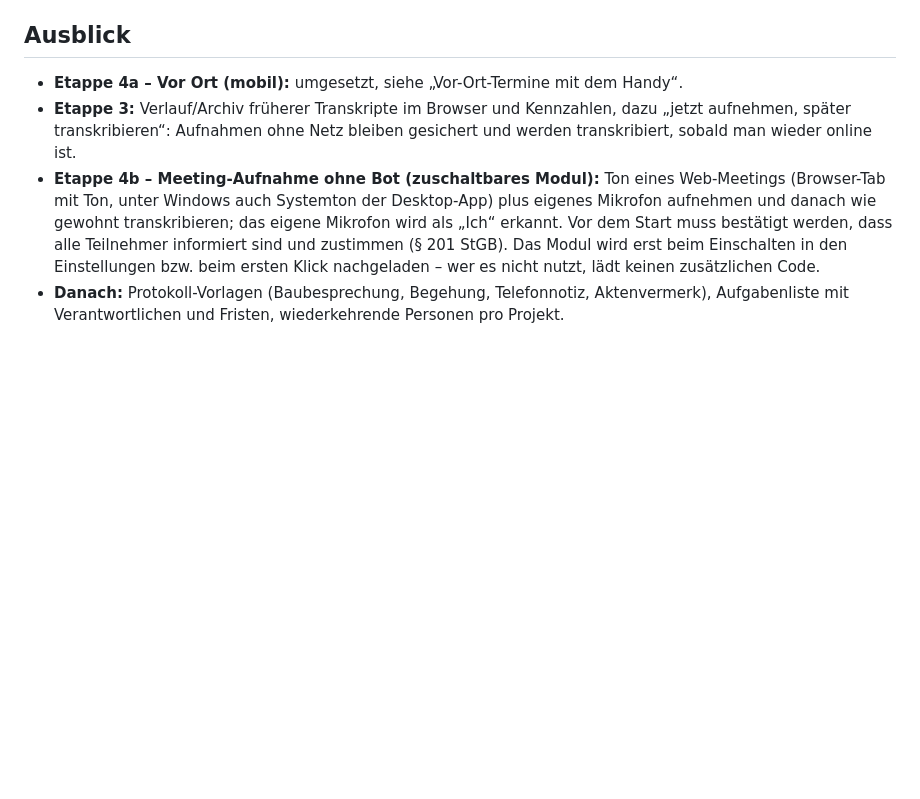
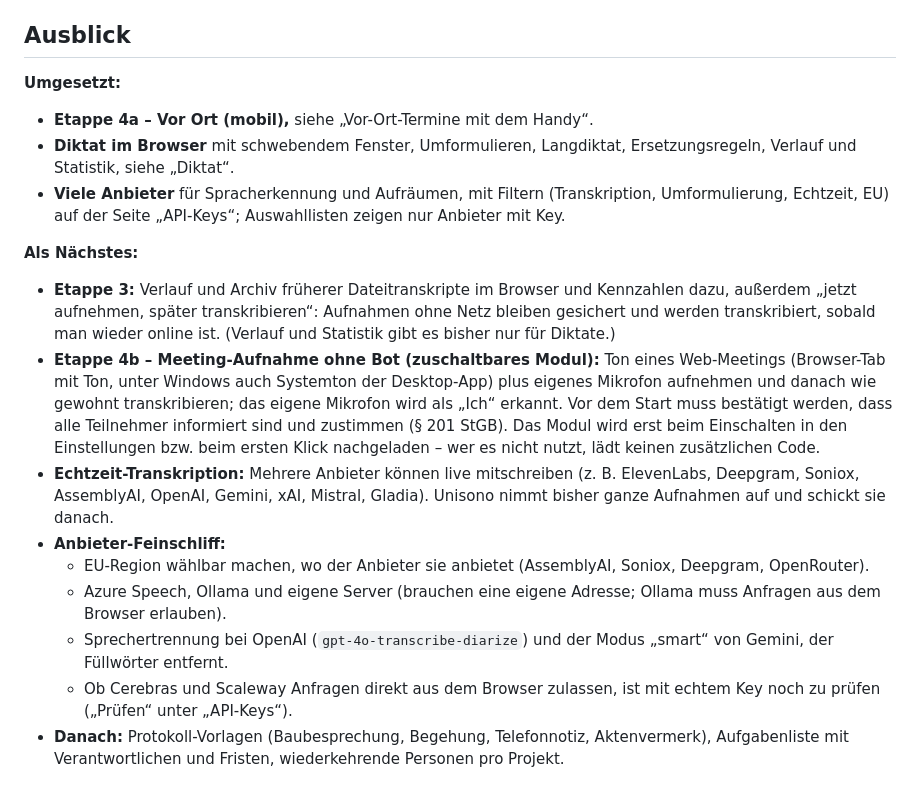
Before and after one commit to Luxx1993/unisono-desktop, a Markdown page: README.md, the part around the change. Rendered like a GitHub page; blank space fills up the shorter version.

Commit message:
README: Ausblick aktualisiert (Diktat und Anbieter umgesetzt, Echtzeit und Feinschliff als Nächstes)
Co-Authored-By: Claude Sonnet 5.5 <noreply@anthropic.com>
Claude-Session: https://claude.ai/code/session_01P5Vg3U1qJGhKMBSEHTxfyv

```diff
--- a/README.md
+++ b/README.md
@@ -301,7 +301,18 @@ Die JavaScript-Dateien greifen über Element-IDs (z. B. `start-btn`, `segment-li
 
 ## Ausblick
 
-- **Etappe 4a – Vor Ort (mobil):** umgesetzt, siehe „Vor-Ort-Termine mit dem Handy“.
-- **Etappe 3:** Verlauf/Archiv früherer Transkripte im Browser und Kennzahlen, dazu „jetzt aufnehmen, später transkribieren“: Aufnahmen ohne Netz bleiben gesichert und werden transkribiert, sobald man wieder online ist.
+**Umgesetzt:**
+- **Etappe 4a – Vor Ort (mobil),** siehe „Vor-Ort-Termine mit dem Handy“.
+- **Diktat im Browser** mit schwebendem Fenster, Umformulieren, Langdiktat, Ersetzungsregeln, Verlauf und Statistik, siehe „Diktat“.
+- **Viele Anbieter** für Spracherkennung und Aufräumen, mit Filtern (Transkription, Umformulierung, Echtzeit, EU) auf der Seite „API-Keys“; Auswahllisten zeigen nur Anbieter mit Key.
+
+**Als Nächstes:**
+- **Etappe 3:** Verlauf und Archiv früherer Dateitranskripte im Browser und Kennzahlen dazu, außerdem „jetzt aufnehmen, später transkribieren“: Aufnahmen ohne Netz bleiben gesichert und werden transkribiert, sobald man wieder online ist. (Verlauf und Statistik gibt es bisher nur für Diktate.)
 - **Etappe 4b – Meeting-Aufnahme ohne Bot (zuschaltbares Modul):** Ton eines Web-Meetings (Browser-Tab mit Ton, unter Windows auch Systemton der Desktop-App) plus eigenes Mikrofon aufnehmen und danach wie gewohnt transkribieren; das eigene Mikrofon wird als „Ich“ erkannt. Vor dem Start muss bestätigt werden, dass alle Teilnehmer informiert sind und zustimmen (§ 201 StGB). Das Modul wird erst beim Einschalten in den Einstellungen bzw. beim ersten Klick nachgeladen – wer es nicht nutzt, lädt keinen zusätzlichen Code.
+- **Echtzeit-Transkription:** Mehrere Anbieter können live mitschreiben (z. B. ElevenLabs, Deepgram, Soniox, AssemblyAI, OpenAI, Gemini, xAI, Mistral, Gladia). Unisono nimmt bisher ganze Aufnahmen auf und schickt sie danach.
+- **Anbieter-Feinschliff:**
+  - EU-Region wählbar machen, wo der Anbieter sie anbietet (AssemblyAI, Soniox, Deepgram, OpenRouter).
+  - Azure Speech, Ollama und eigene Server (brauchen eine eigene Adresse; Ollama muss Anfragen aus dem Browser erlauben).
+  - Sprechertrennung bei OpenAI (`gpt-4o-transcribe-diarize`) und der Modus „smart“ von Gemini, der Füllwörter entfernt.
+  - Ob Cerebras und Scaleway Anfragen direkt aus dem Browser zulassen, ist mit echtem Key noch zu prüfen („Prüfen“ unter „API-Keys“).
 - **Danach:** Protokoll-Vorlagen (Baubesprechung, Begehung, Telefonnotiz, Aktenvermerk), Aufgabenliste mit Verantwortlichen und Fristen, wiederkehrende Personen pro Projekt.
```
